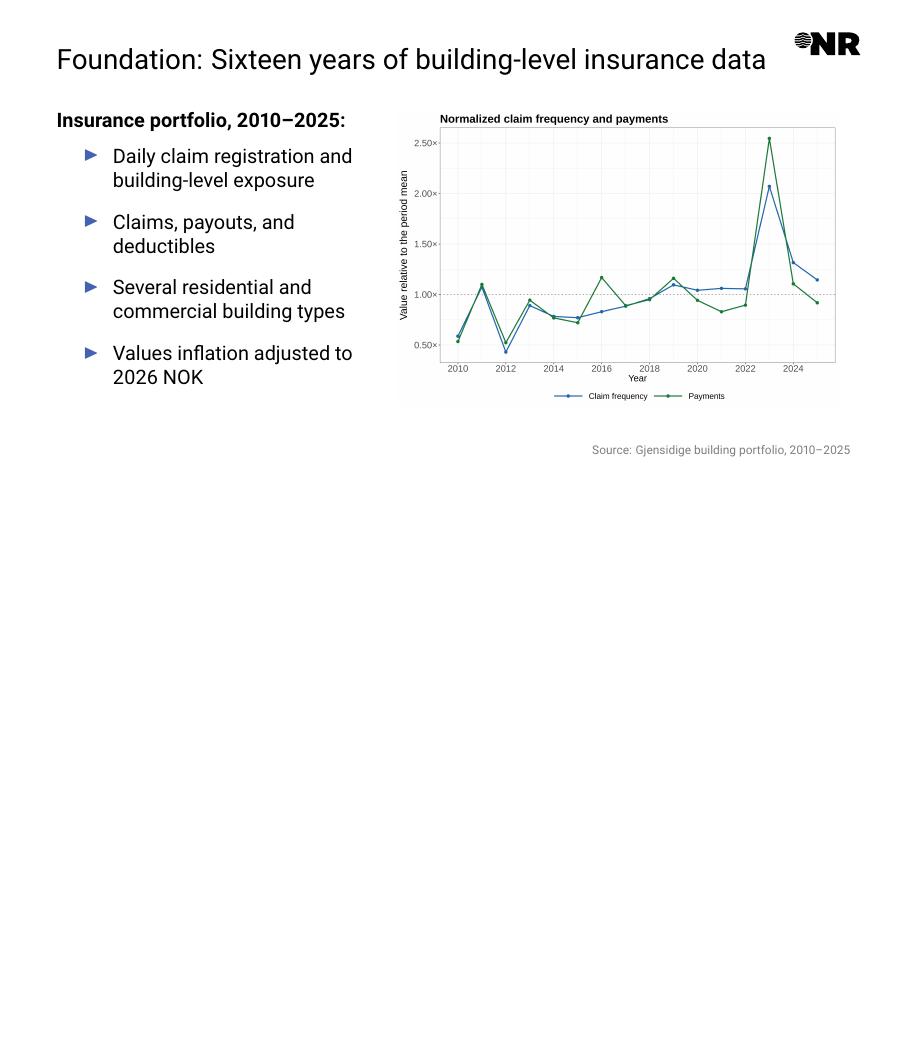
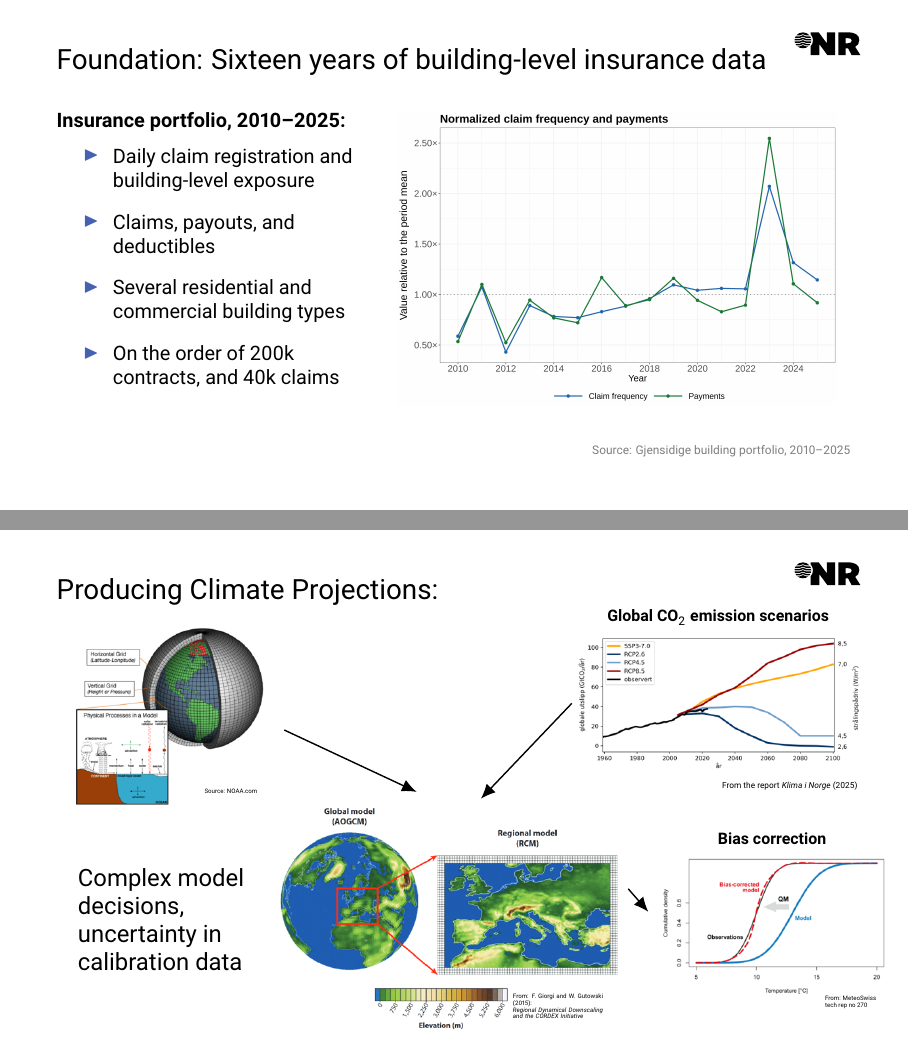
Before and after one commit to johannvk/RSS-2026-Vannskader-presentation, LaTeX slides (nr-presentation.tex, which reads sections/02-A-data.tex, sections/04-projections.tex): page 7 of 28 before the commit and pages 7 and 19 of 29 after it, the two joined at a grey line, the shorter picture padded with empty space. Compiled offline with pdfLaTeX.

Commit message:
Add frame showcasing sketch of how to produce climate projections.

```diff
--- a/nr-presentation.tex
+++ b/nr-presentation.tex
@@ -5,7 +5,7 @@
 \usepackage{graphicx}
 \usepackage{xcolor}
 \usepackage{tikz}
-\usetikzlibrary{arrows.meta,positioning}
+\usetikzlibrary{arrows.meta,calc,positioning}
 \usepackage{paralist}
 \usepackage{caption}
 \usepackage[british]{babel}
--- a/sections/02-A-data.tex
+++ b/sections/02-A-data.tex
@@ -31,7 +31,8 @@
         \item Daily claim registration and building-level exposure
         \item Claims, payouts, and deductibles
         \item Several residential and commercial building types
-        \item Values inflation adjusted to 2026 NOK
+          % \item Values inflation adjusted to 2026 NOK
+        \item On the order of 200k contracts, and 40k claims
           % NOTE: Claims below the deductible are not observed
       \end{itemize}
     \end{column}
--- a/sections/04-projections.tex
+++ b/sections/04-projections.tex
@@ -1,36 +1,60 @@
 % Slides 13--17: climate experiment, national and regional results, caveats.
 
-% \begin{frame}{Change the climate, hold buildings fixed}
-%   \begin{columns}[T,onlytextwidth]
-%     \begin{column}{0.52\textwidth}
-%       \begin{itemize}
-%         \item Compare two future 30-year periods with the 1991--2020
-%           reference period
-%         \item Use low, intermediate and high emissions scenarios
-%         \item Keep today's building portfolio, deductibles and 2026
-%           price level fixed
-%         \item Isolate the effect of changes in precipitation
-%       \end{itemize}
-%     \end{column}
-%     \begin{column}{0.43\textwidth}
-%       \textbf{Periods and scenarios}
-%       \begin{itemize}
-%         \item 1991--2020: reference
-%         \item 2041--2070: three scenarios
-%         \item 2071--2100: three scenarios
-%         \item RCP2.6, RCP4.5 and SSP3-7.0
-%       \end{itemize}
-%       \vspace{0.45cm}
-%       \textbf{Projection ensemble}
-%       \begin{itemize}
-%         \item 10 climate simulations $\times$ 2 bias adjustments
-%         \item 10 damage simulations
-%         \item 200 relative changes in total
-%       \end{itemize}
-%     \end{column}
-%   \end{columns}
-%   \sourceNote{Norwegian Climate Service Centre projections released in 2025}
-% \end{frame}
+\begin{frame}{Producing Climate Projections:}
+  \begin{tikzpicture}[
+      remember picture,
+      overlay,
+      process/.style={-{Latex[length=2.6mm,width=2.2mm]},
+        draw=black,fill=accent2,line width=0.7pt}
+    ]
+    \node[anchor=north west,inner sep=0pt] (gcm) at
+      ([xshift=1.35cm,yshift=-1.65cm]current page.north west)
+      {\includegraphics[width=3.35cm]{images/climate_models/global_climate_model.png}};
+    \node[anchor=south east,font=\fontsize{3.1}{3.4}\selectfont] at
+      ([xshift=-0.05cm,yshift=0.08cm]gcm.south east)
+      {Source: NOAA.com};
+
+    \node[anchor=north east,inner sep=0pt] (scenarios) at
+      ([xshift=-0.75cm,yshift=-1.80cm]current page.north east)
+      {\includegraphics[width=5.15cm]{images/climate_models/klima_i_norge_scenarioer.png}};
+    \node[anchor=south,font=\bfseries\scriptsize] at
+      ([yshift=0.0cm]scenarios.north) {Global CO$_2$ emission scenarios};
+    \node[anchor=north east,font=\fontsize{4.2}{4.6}\selectfont] at
+      ([yshift=-0.0cm]scenarios.south east)
+      {From the report \textit{Klima i Norge} (2025)};
+
+    \node[anchor=south,inner sep=0pt] (downscaling) at
+      ([xshift=-0.10cm,yshift=0.18cm]current page.south)
+      {\includegraphics[width=6.05cm]{images/climate_models/regional_climate_model.png}};
+    \node[anchor=south east,align=left,text width=1.72cm,
+      font=\fontsize{3.1}{3.4}\selectfont] at
+      ([xshift=-0.04cm,yshift=0.07cm]downscaling.south east)
+      {From: F. Giorgi and W. Gutowski (2015):\\
+      \textit{Regional Dynamical Downscaling and the CORDEX Initiative}};
+
+    \node[anchor=south east,inner sep=0pt] (bias) at
+      ([xshift=-0.40cm,yshift=0.80cm]current page.south east)
+      {\includegraphics[width=3.95cm]{images/climate_models/bias_correction.png}};
+    \node[anchor=south,font=\bfseries\scriptsize] at
+      ([yshift=0.10cm]bias.north) {Bias correction};
+    \node[anchor=north east,align=left,
+      font=\fontsize{3.1}{3.4}\selectfont] at
+      ([xshift=-0.02cm,yshift=+0.1cm]bias.south east)
+      {From: MeteoSwiss\\tech rep no 270};
+
+    \draw[process] ([xshift=0.30cm,yshift=-0.28cm]gcm.east) --
+      ([xshift=-0.55cm,yshift=0.22cm]downscaling.north);
+    \draw[process] (scenarios.west) --
+      ([xshift=-2.45cm,yshift=+0.1cm]downscaling.north east);
+    \draw[process] ([xshift=0.15cm,yshift=0.5cm]downscaling.east) --
+      ([xshift=-0.20cm,yshift=0.25cm]bias.west);
+
+    \node[anchor=south west,align=left,font=\small] (uncertainty) at
+      ([xshift=1.25cm,yshift=1.1cm]current page.south west)
+      {Complex model\\decisions,\\uncertainty in\\calibration data};
+  \end{tikzpicture}
+\end{frame}
+
 \begin{frame}{Change the climate, hold building portfolio fixed}
   \vspace{0.5cm}
   \centering
```
Also changed, not shown: images/climate_models/bias_correction.png (added), images/climate_models/combined_power_point_reference.png (added), images/climate_models/global_climate_model.png (added), images/climate_models/klima_i_norge_scenarioer.png (added), images/climate_models/old_klima_i_norge_scenarioer.png (added), images/climate_models/regional_climate_model.png (added).
